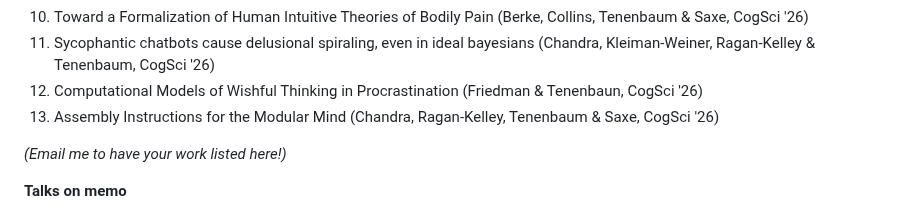
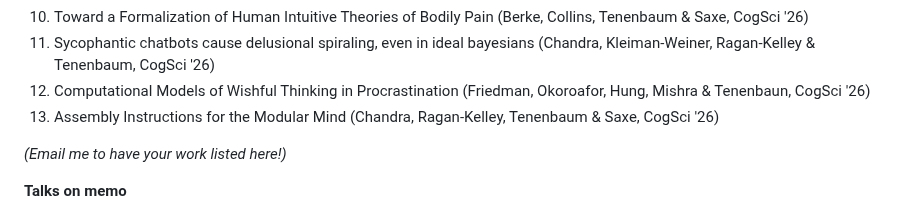
Before and after one commit to kach/memo, a Markdown page: README.md, the part around the change. Rendered like a GitHub page.

Commit message:
update list author

```diff
--- a/README.md
+++ b/README.md
@@ -74,7 +74,7 @@ I would love to hear about any research using memo. Please don't hesitate to sha
 1. Action understanding with presentational goals (Btesh, Wu, & Gerstenberg, CogSci '26)
 1. Toward a Formalization of Human Intuitive Theories of Bodily Pain (Berke, Collins, Tenenbaum & Saxe, CogSci '26)
 1. Sycophantic chatbots cause delusional spiraling, even in ideal bayesians (Chandra, Kleiman-Weiner, Ragan-Kelley & Tenenbaum, CogSci '26)
-1. Computational Models of Wishful Thinking in Procrastination (Friedman & Tenenbaun, CogSci '26)
+1. Computational Models of Wishful Thinking in Procrastination (Friedman, Okoroafor, Hung, Mishra & Tenenbaun, CogSci '26)
 1. Assembly Instructions for the Modular Mind (Chandra, Ragan-Kelley, Tenenbaum & Saxe, CogSci '26)
 
 _(Email me to have your work listed here!)_
```
